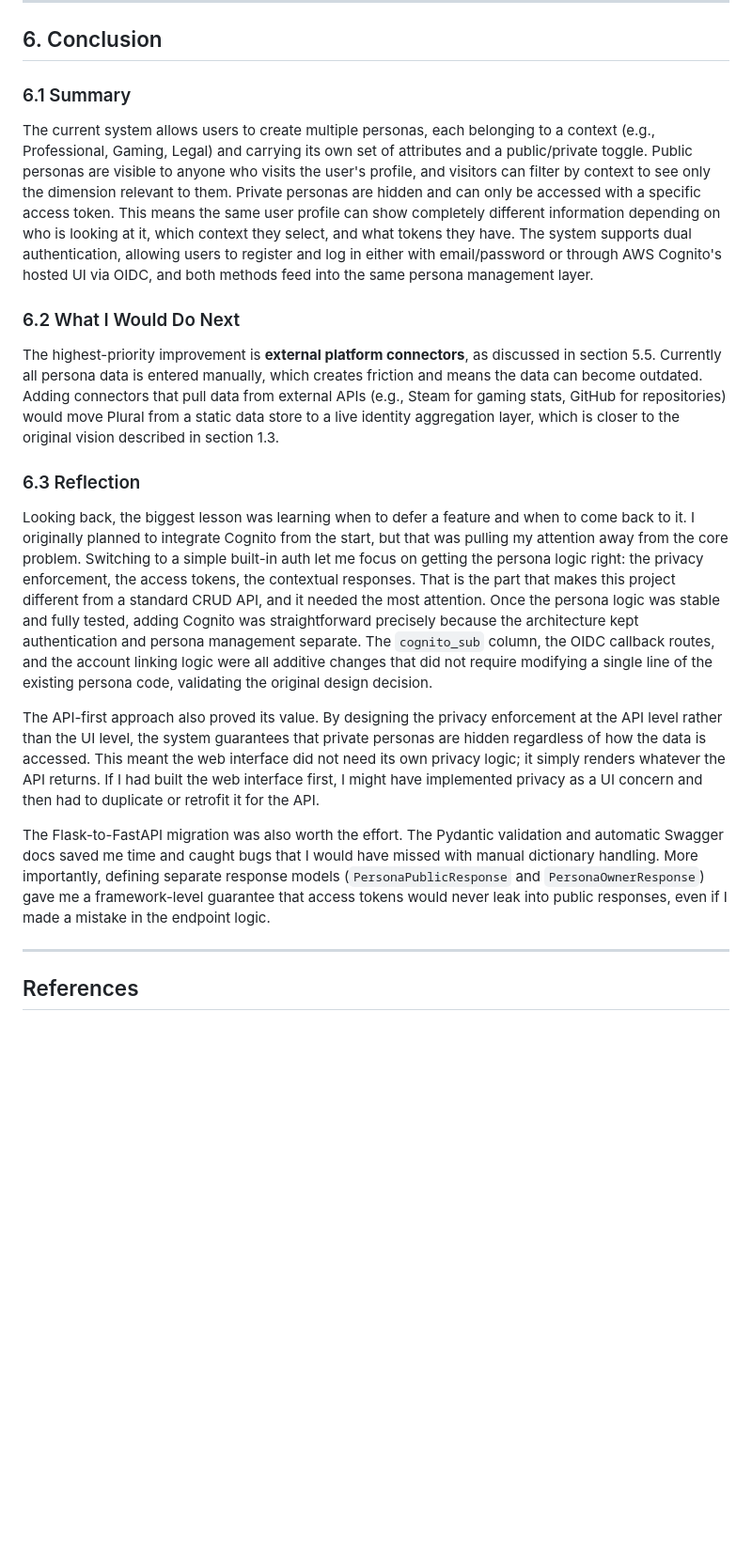
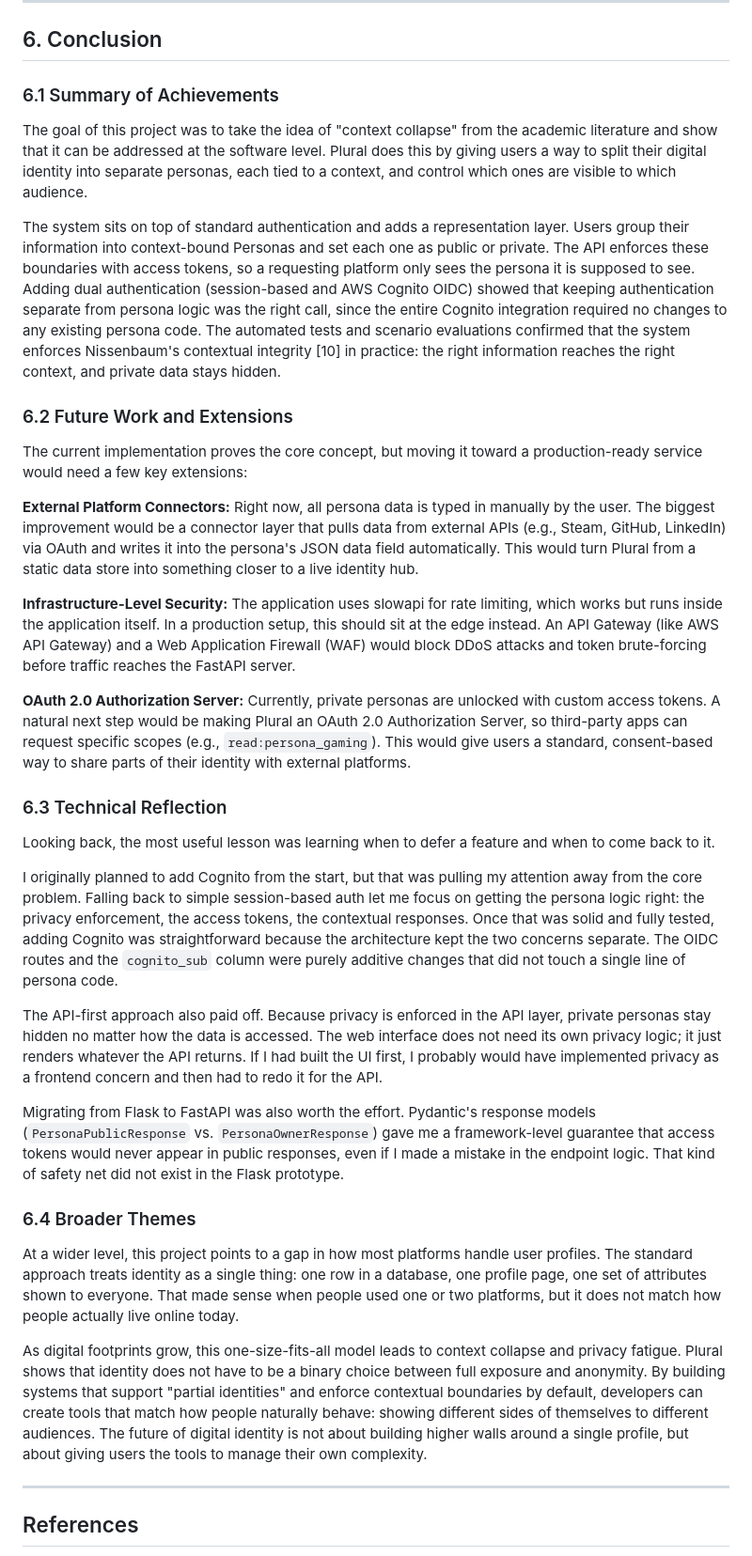
Before and after one commit to ahmadelmalah/plural, a Markdown page: report/report.md, the part around the change. Shown at 94% size. GitHub-like rendering; blank space fills up the shorter version.

Commit message:
Rebuilding conclusion section

```diff
--- a/report/report.md
+++ b/report/report.md
@@ -497,21 +497,37 @@ The web forms use HTML5 validation attributes (`required`, `type="email"`, `minl
 
 ## 6. Conclusion
 
-### 6.1 Summary
+### 6.1 Summary of Achievements
 
-The current system allows users to create multiple personas, each belonging to a context (e.g., Professional, Gaming, Legal) and carrying its own set of attributes and a public/private toggle. Public personas are visible to anyone who visits the user's profile, and visitors can filter by context to see only the dimension relevant to them. Private personas are hidden and can only be accessed with a specific access token. This means the same user profile can show completely different information depending on who is looking at it, which context they select, and what tokens they have. The system supports dual authentication, allowing users to register and log in either with email/password or through AWS Cognito's hosted UI via OIDC, and both methods feed into the same persona management layer.
+The goal of this project was to take the idea of "context collapse" from the academic literature and show that it can be addressed at the software level. Plural does this by giving users a way to split their digital identity into separate personas, each tied to a context, and control which ones are visible to which audience.
 
-### 6.2 What I Would Do Next
+The system sits on top of standard authentication and adds a representation layer. Users group their information into context-bound Personas and set each one as public or private. The API enforces these boundaries with access tokens, so a requesting platform only sees the persona it is supposed to see. Adding dual authentication (session-based and AWS Cognito OIDC) showed that keeping authentication separate from persona logic was the right call, since the entire Cognito integration required no changes to any existing persona code. The automated tests and scenario evaluations confirmed that the system enforces Nissenbaum's contextual integrity [10] in practice: the right information reaches the right context, and private data stays hidden.
 
-The highest-priority improvement is **external platform connectors**, as discussed in section 5.5. Currently all persona data is entered manually, which creates friction and means the data can become outdated. Adding connectors that pull data from external APIs (e.g., Steam for gaming stats, GitHub for repositories) would move Plural from a static data store to a live identity aggregation layer, which is closer to the original vision described in section 1.3.
+### 6.2 Future Work and Extensions
 
-### 6.3 Reflection
+The current implementation proves the core concept, but moving it toward a production-ready service would need a few key extensions:
 
-Looking back, the biggest lesson was learning when to defer a feature and when to come back to it. I originally planned to integrate Cognito from the start, but that was pulling my attention away from the core problem. Switching to a simple built-in auth let me focus on getting the persona logic right: the privacy enforcement, the access tokens, the contextual responses. That is the part that makes this project different from a standard CRUD API, and it needed the most attention. Once the persona logic was stable and fully tested, adding Cognito was straightforward precisely because the architecture kept authentication and persona management separate. The `cognito_sub` column, the OIDC callback routes, and the account linking logic were all additive changes that did not require modifying a single line of the existing persona code, validating the original design decision.
+**External Platform Connectors:** Right now, all persona data is typed in manually by the user. The biggest improvement would be a connector layer that pulls data from external APIs (e.g., Steam, GitHub, LinkedIn) via OAuth and writes it into the persona's JSON data field automatically. This would turn Plural from a static data store into something closer to a live identity hub.
 
-The API-first approach also proved its value. By designing the privacy enforcement at the API level rather than the UI level, the system guarantees that private personas are hidden regardless of how the data is accessed. This meant the web interface did not need its own privacy logic; it simply renders whatever the API returns. If I had built the web interface first, I might have implemented privacy as a UI concern and then had to duplicate or retrofit it for the API.
+**Infrastructure-Level Security:** The application uses slowapi for rate limiting, which works but runs inside the application itself. In a production setup, this should sit at the edge instead. An API Gateway (like AWS API Gateway) and a Web Application Firewall (WAF) would block DDoS attacks and token brute-forcing before traffic reaches the FastAPI server.
 
-The Flask-to-FastAPI migration was also worth the effort. The Pydantic validation and automatic Swagger docs saved me time and caught bugs that I would have missed with manual dictionary handling. More importantly, defining separate response models (`PersonaPublicResponse` and `PersonaOwnerResponse`) gave me a framework-level guarantee that access tokens would never leak into public responses, even if I made a mistake in the endpoint logic.
+**OAuth 2.0 Authorization Server:** Currently, private personas are unlocked with custom access tokens. A natural next step would be making Plural an OAuth 2.0 Authorization Server, so third-party apps can request specific scopes (e.g., `read:persona_gaming`). This would give users a standard, consent-based way to share parts of their identity with external platforms.
+
+### 6.3 Technical Reflection
+
+Looking back, the most useful lesson was learning when to defer a feature and when to come back to it.
+
+I originally planned to add Cognito from the start, but that was pulling my attention away from the core problem. Falling back to simple session-based auth let me focus on getting the persona logic right: the privacy enforcement, the access tokens, the contextual responses. Once that was solid and fully tested, adding Cognito was straightforward because the architecture kept the two concerns separate. The OIDC routes and the `cognito_sub` column were purely additive changes that did not touch a single line of persona code.
+
+The API-first approach also paid off. Because privacy is enforced in the API layer, private personas stay hidden no matter how the data is accessed. The web interface does not need its own privacy logic; it just renders whatever the API returns. If I had built the UI first, I probably would have implemented privacy as a frontend concern and then had to redo it for the API.
+
+Migrating from Flask to FastAPI was also worth the effort. Pydantic's response models (`PersonaPublicResponse` vs. `PersonaOwnerResponse`) gave me a framework-level guarantee that access tokens would never appear in public responses, even if I made a mistake in the endpoint logic. That kind of safety net did not exist in the Flask prototype.
+
+### 6.4 Broader Themes
+
+At a wider level, this project points to a gap in how most platforms handle user profiles. The standard approach treats identity as a single thing: one row in a database, one profile page, one set of attributes shown to everyone. That made sense when people used one or two platforms, but it does not match how people actually live online today.
+
+As digital footprints grow, this one-size-fits-all model leads to context collapse and privacy fatigue. Plural shows that identity does not have to be a binary choice between full exposure and anonymity. By building systems that support "partial identities" and enforce contextual boundaries by default, developers can create tools that match how people naturally behave: showing different sides of themselves to different audiences. The future of digital identity is not about building higher walls around a single profile, but about giving users the tools to manage their own complexity.
 
 ---
 
```
